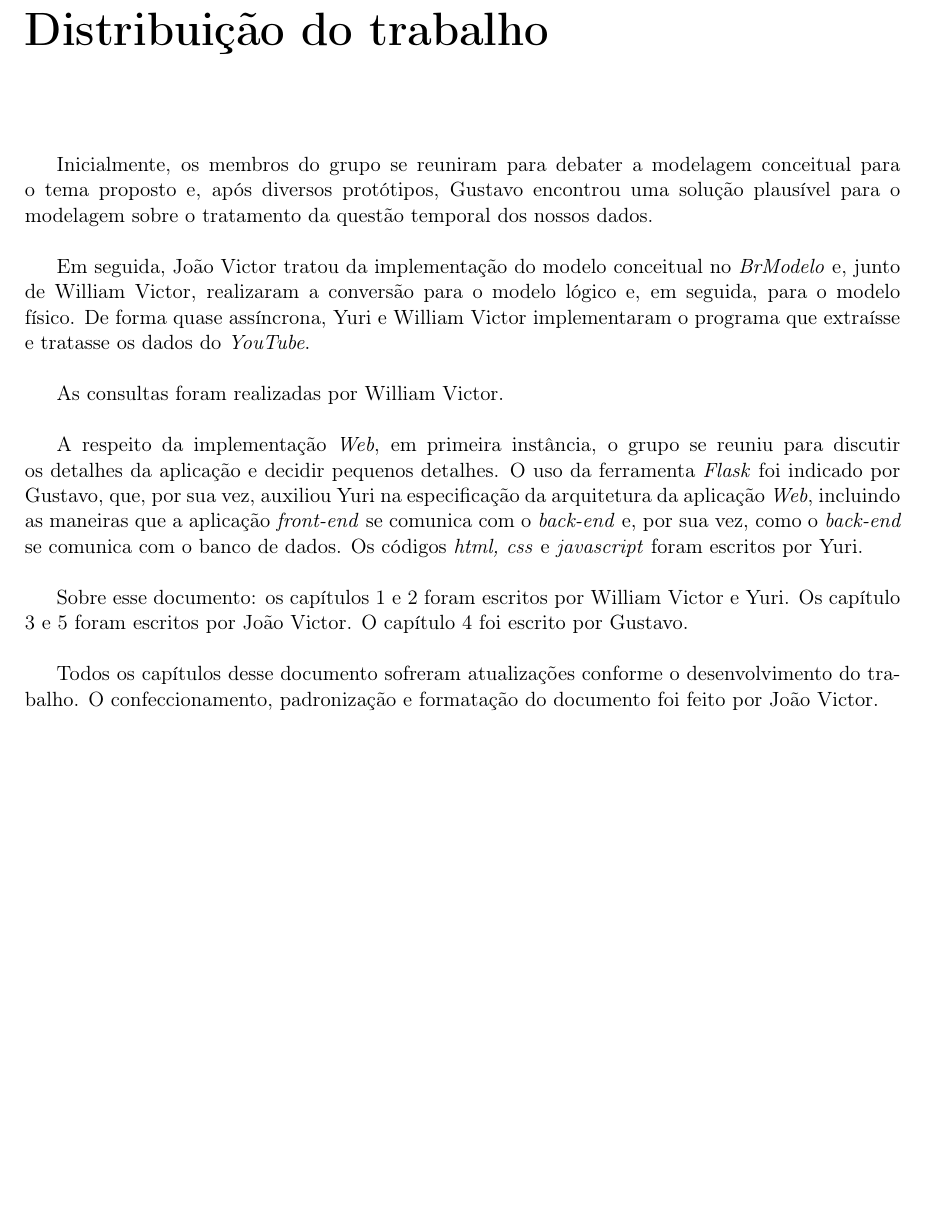
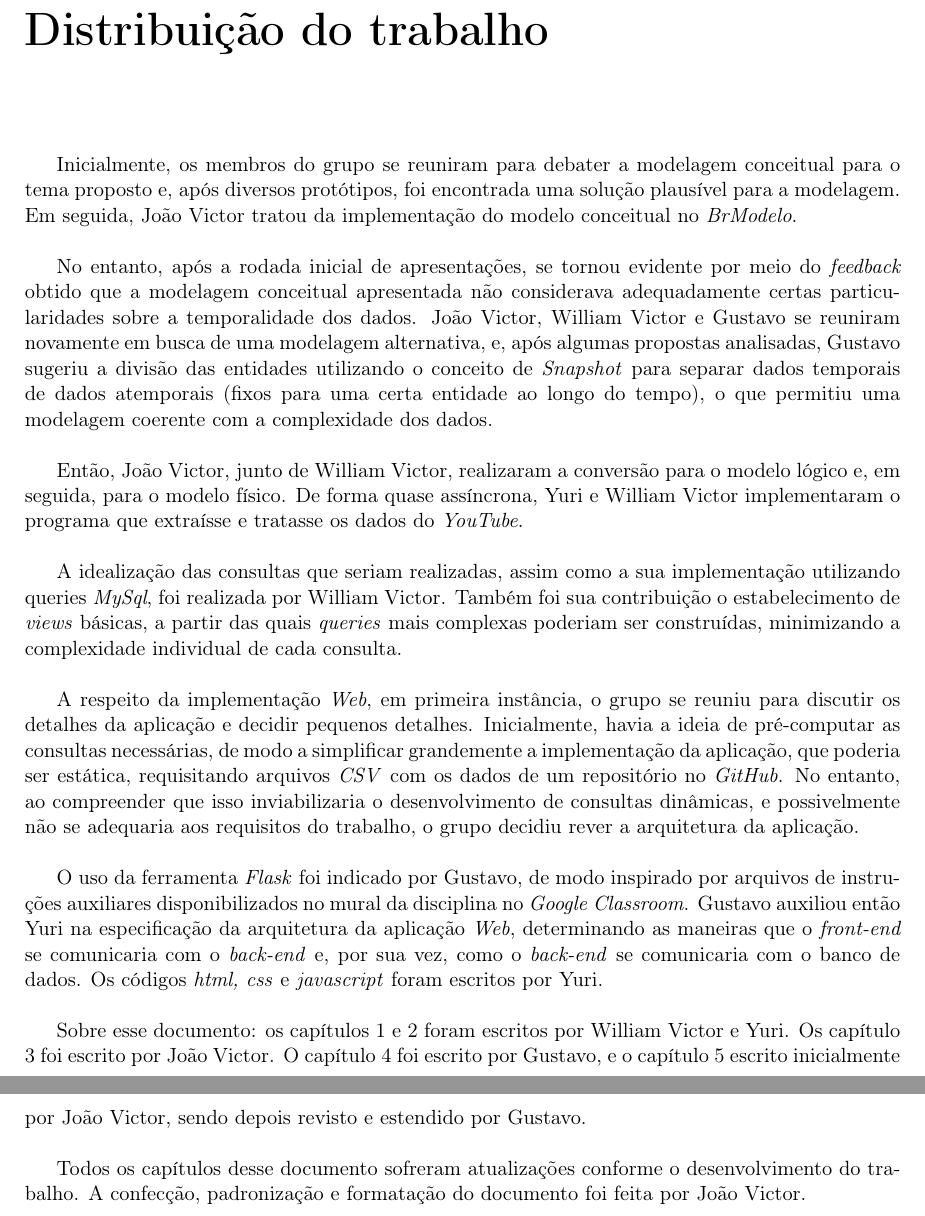
Before and after one commit to joaovictorlopezpereira/YouTube-Scraper-DataBank, a LaTeX document (Report/report.tex, which reads Report/document.tex): part of page 24 of 26 before the commit and two parts of pages 24 and 25 of 27 after it, the two joined at a grey line, cut so that both start at the same text, the shorter picture padded with empty space. Compiled offline with pdfLaTeX.

Commit message:
Review, rewrite and expand chapter 5

```diff
--- a/Report/document.tex
+++ b/Report/document.tex
@@ -655,19 +655,42 @@ ORDER BY VR.Total_de_visualizacoes DESC;
 
 \chapter{Distribuição do trabalho}
 
-   Inicialmente, os membros do grupo se reuniram para debater a modelagem conceitual para o tema proposto e, após diversos protótipos, Gustavo encontrou uma solução plausível para o modelagem sobre o tratamento da questão temporal dos nossos dados.
+   Inicialmente, os membros do grupo se reuniram para debater a modelagem conceitual para o tema proposto e, após diversos
+   protótipos, foi encontrada uma solução plausível para a modelagem. Em seguida, João Victor tratou da implementação do
+   modelo conceitual no \nonport{BrModelo}.
 
-   Em seguida, João Victor tratou da implementação do modelo conceitual no \nonport{BrModelo} e, junto de William Victor, realizaram a conversão para o modelo lógico e, em seguida, para o modelo físico. De forma quase assíncrona, Yuri e William Victor implementaram o programa que extraísse e tratasse os dados do \nonport{YouTube}.
+   No entanto, após a rodada inicial de apresentações,
+   se tornou evidente por meio do \nonport{feedback} obtido que a modelagem conceitual apresentada não considerava adequadamente
+   certas particularidades sobre a temporalidade dos dados. João Victor, William Victor e Gustavo se reuniram novamente em busca de
+   uma modelagem alternativa, e, após algumas propostas analisadas, Gustavo sugeriu a divisão das entidades utilizando o conceito
+   de \nonport{Snapshot} para separar dados temporais de dados atemporais (fixos para uma certa entidade ao longo do tempo),
+   o que permitiu uma modelagem coerente com a complexidade dos dados.
 
-   As consultas foram realizadas por William Victor.
+   Então, João Victor, junto de William Victor, realizaram a conversão para o modelo lógico e, em seguida, para o modelo
+   físico. De forma quase assíncrona, Yuri e William Victor implementaram o programa que extraísse e tratasse os dados do
+   \nonport{YouTube}.
 
-   A respeito da implementação \nonport{Web}, em primeira instância, o grupo se reuniu para discutir os detalhes da aplicação e decidir pequenos detalhes. O uso da ferramenta \nonport{Flask} foi indicado por Gustavo, que, por sua vez, auxiliou Yuri na especificação da arquitetura da aplicação \nonport{Web}, incluindo as maneiras que a aplicação \nonport{front-end} se comunica com o \nonport{back-end} e, por sua vez, como o \nonport{back-end} se comunica com o banco de dados. Os códigos \nonport{html, css} e \nonport{javascript} foram escritos por Yuri.
+   A idealização das consultas que seriam realizadas, assim como a sua implementação utilizando queries \nonport{MySql},
+   foi realizada por William Victor. Também foi sua contribuição o estabelecimento de \nonport{views} básicas, a partir das quais
+   \nonport{queries} mais complexas poderiam ser construídas, minimizando a complexidade individual de cada consulta.
 
-    Sobre esse documento: os capítulos 1 e 2 foram escritos por William Victor e Yuri. Os capítulo 3 e 5 foram escritos por João Victor. O capítulo 4 foi escrito por Gustavo.
+   A respeito da implementação \nonport{Web}, em primeira instância, o grupo se reuniu para discutir os detalhes da aplicação
+   e decidir pequenos detalhes. Inicialmente, havia a ideia de pré-computar as consultas necessárias, de modo a simplificar
+   grandemente a implementação da aplicação, que poderia ser estática, requisitando arquivos \nonport{CSV} com os dados de um
+   repositório no \nonport{GitHub}. No entanto, ao compreender que isso inviabilizaria o desenvolvimento de consultas dinâmicas,
+   e possivelmente não se adequaria aos requisitos do trabalho, o grupo decidiu rever a arquitetura da aplicação.
 
-    Todos os capítulos desse documento sofreram atualizações conforme o desenvolvimento do trabalho. O confeccionamento, padronização e formatação do documento foi feito por João Victor.
+   O uso da ferramenta \nonport{Flask} foi indicado por Gustavo, de modo inspirado por arquivos de instruções auxiliares
+   disponibilizados no mural da disciplina no \nonport{Google Classroom}. Gustavo auxiliou então Yuri na especificação da
+   arquitetura da aplicação \nonport{Web}, determinando as maneiras que o \nonport{front-end} se comunicaria com o \nonport{back-end} e, por sua vez, como o \nonport{back-end} se comunicaria com o banco de dados. Os códigos \nonport{html, css} e \nonport{javascript} foram escritos por Yuri.
 
+    Sobre esse documento: os capítulos 1 e 2 foram escritos por William Victor e Yuri.
+    Os capítulo 3 foi escrito por João Victor.
+    O capítulo 4 foi escrito por Gustavo, e o capítulo 5 escrito inicialmente por João Victor,
+    sendo depois revisto e estendido por Gustavo.
 
+    Todos os capítulos desse documento sofreram atualizações conforme o desenvolvimento do trabalho. A confecção, padronização
+    e formatação do documento foi feita por João Victor.
 
 \chapter{Considerações finais}
 
```
